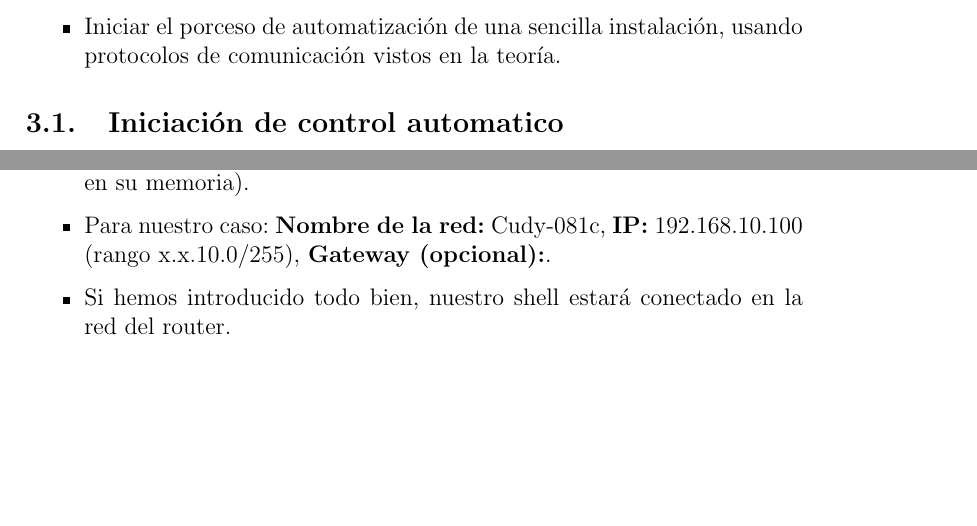
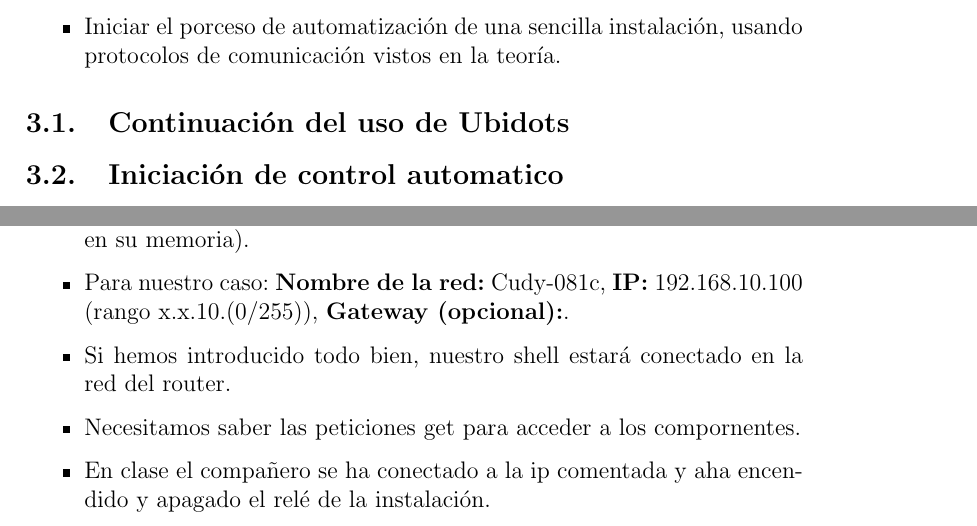
Before and after one commit to leocadpin/practica_2_comunicaciones_Leopoldo_Cadavid, a LaTeX document (memoria/Memoria_Práctica2_Leopoldo_Cadavid.tex): two parts of page 3 of 3, joined at a grey line, cut so that both start at the same text, the shorter picture padded with empty space. Compiled offline with pdfLaTeX.

Commit message:
de nada cabros

```diff
--- a/memoria/Memoria_Práctica2_Leopoldo_Cadavid.tex
+++ b/memoria/Memoria_Práctica2_Leopoldo_Cadavid.tex
@@ -69,6 +69,8 @@ Leopoldo Cadavid Piñero
 
     \end{itemize}
 
+    \subsection{Continuación del uso de Ubidots}
+
 \subsection{Iniciación de control automatico}
 
 Pasos:
@@ -78,9 +80,12 @@ Pasos:
     \item Desde aquí podremos conectarnos a los dispositivos del sistema y probar como podemos dar instrucciones y recibir info
     \item \textbf{Aconsejable:} decirle al shelly a que red se tiene que conectar. Decimos a shelly que se conecte a la red que nosotros queremos
     (esto se graba en su memoria).
-    \item Para nuestro caso: \textbf{Nombre de la red:} Cudy-081c, \textbf{IP:} 192.168.10.100 (rango x.x.10.0/255),
+    \item Para nuestro caso: \textbf{Nombre de la red:} Cudy-081c, \textbf{IP:} 192.168.10.100 (rango x.x.10.(0/255)),
     \textbf{Gateway (opcional):}.
     \item Si hemos introducido todo bien, nuestro shell estará conectado en la red del router.
+    \item Necesitamos saber las peticiones get para acceder a los compornentes.
+    \item En clase el compañero se ha conectado a la ip comentada y aha encendido y apagado el relé de la instalación.
+
 
 \end{itemize}
 
```
Also changed, not shown: memoria/Memoria_Práctica2_Leopoldo_Cadavid.pdf, 6 other files.
